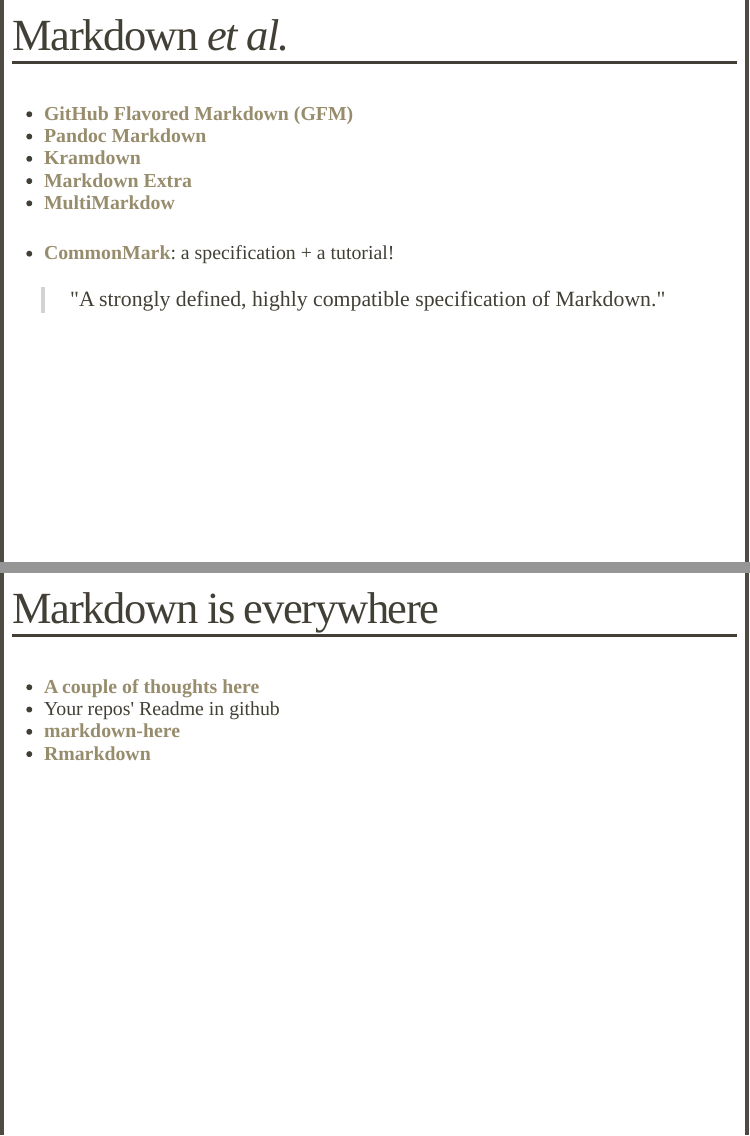
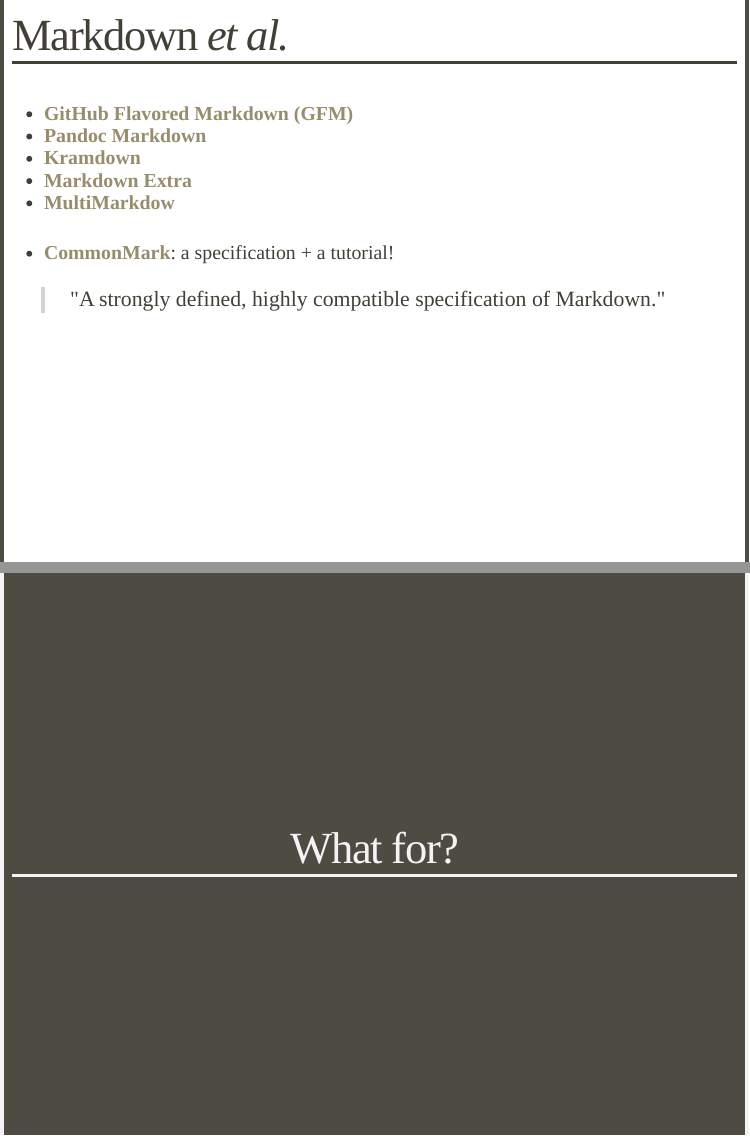
Before and after one commit to McCannLab/Tutorials, an R Markdown document (markdown/index.Rmd): pages 7 and 8 of 14 before the commit and pages 7 and 8 of 15 after it, joined at a grey line. Rendered offline with R 4.5, knitr and Pandoc, with nearby package versions; the slides are laid out offline by our stand-in for remark.js, each with all of its steps uncovered, in fonts that may differ from those the slides ask for, and without slide numbers, shadows or browser add-ons.

Commit message:
markdown tuto draft 1

```diff
--- a/markdown/index.Rmd
+++ b/markdown/index.Rmd
@@ -158,6 +158,12 @@
 
 > "A strongly defined, highly compatible specification of Markdown."
 
+
+---
+class: inverse, center, middle
+
+# What for?
+
 ---
 # Markdown is everywhere
 <br>
```
